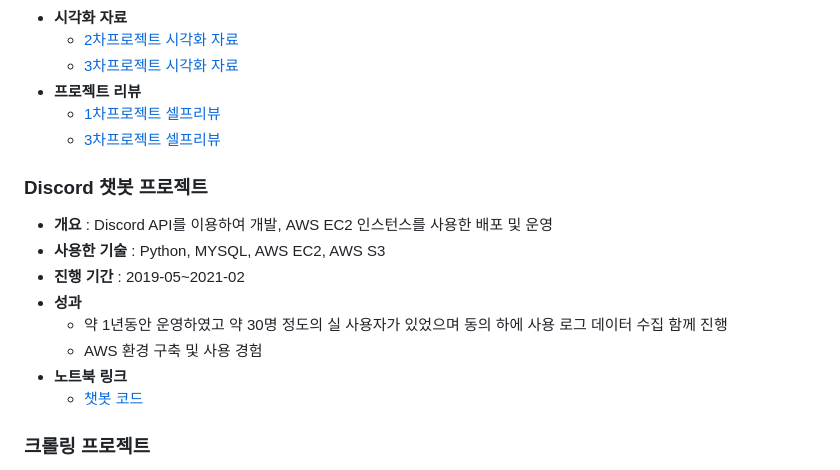
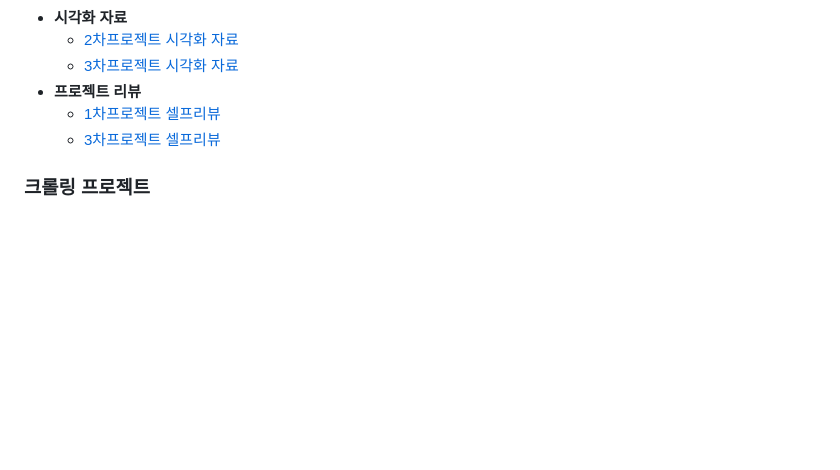
Before and after one commit to sfr9802/anime_LLM_RAG_Project, a Markdown page: README.md, the part around the change. Rendered like a GitHub page; blank space fills up the shorter version.

```diff
--- a/README.md
+++ b/README.md
@@ -42,17 +42,6 @@
   - [3차프로젝트 셀프리뷰](https://arin-nya.tistory.com/87)
 
 
-### Discord 챗봇 프로젝트
-- **개요** : Discord API를 이용하여 개발, AWS EC2 인스턴스를 사용한 배포 및 운영
-- **사용한 기술** : Python, MYSQL, AWS EC2, AWS S3
-- **진행 기간** : 2019-05~2021-02
-- **성과**
-  - 약 1년동안 운영하였고 약 30명 정도의 실 사용자가 있었으며 동의 하에 사용 로그 데이터 수집 함께 진행
-  - AWS 환경 구축 및 사용 경험
-- **노트북 링크**
-  - [챗봇 코드](https://github.com/sfr9802/port/blob/main/discord_bot/joybot.py)
-
-
 ### 크롤링 프로젝트
 - **개요** : 네이버지도와 다음뉴스 크롤링
 - **사용한 기술** : Python, Selenium, Pandas
```
